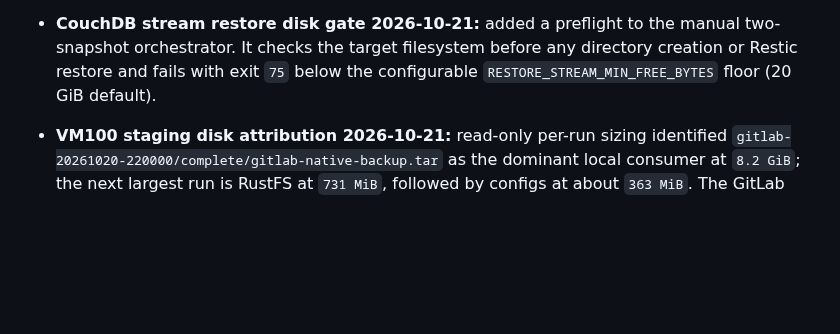
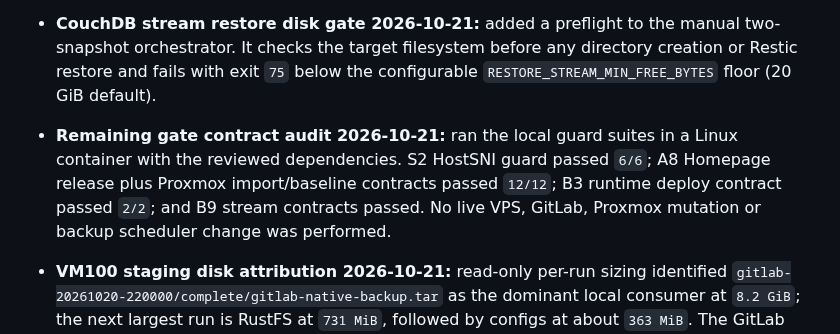
Before and after one commit to dungxbuif/Homelab, a Markdown page: docs/LOG.md, the part around the change. Rendered like a GitHub page; blank space fills up the shorter version.

Commit message:
docs: record remaining gate contract audit

```diff
--- a/docs/LOG.md
+++ b/docs/LOG.md
@@ -1271,6 +1271,13 @@ timestamp: 2026-07-03T15:14:00Z
   directory creation or Restic restore and fails with exit `75` below the
   configurable `RESTORE_STREAM_MIN_FREE_BYTES` floor (20 GiB default).
 
+- **Remaining gate contract audit 2026-10-21:** ran the local guard suites in
+  a Linux container with the reviewed dependencies. S2 HostSNI guard passed
+  `6/6`; A8 Homepage release plus Proxmox import/baseline contracts passed
+  `12/12`; B3 runtime deploy contract passed `2/2`; and B9 stream contracts
+  passed. No live VPS, GitLab, Proxmox mutation or backup scheduler change was
+  performed.
+
 - **VM100 staging disk attribution 2026-10-21:** read-only per-run sizing
   identified `gitlab-20261020-220000/complete/gitlab-native-backup.tar` as the
   dominant local consumer at `8.2 GiB`; the next largest run is RustFS at
```
